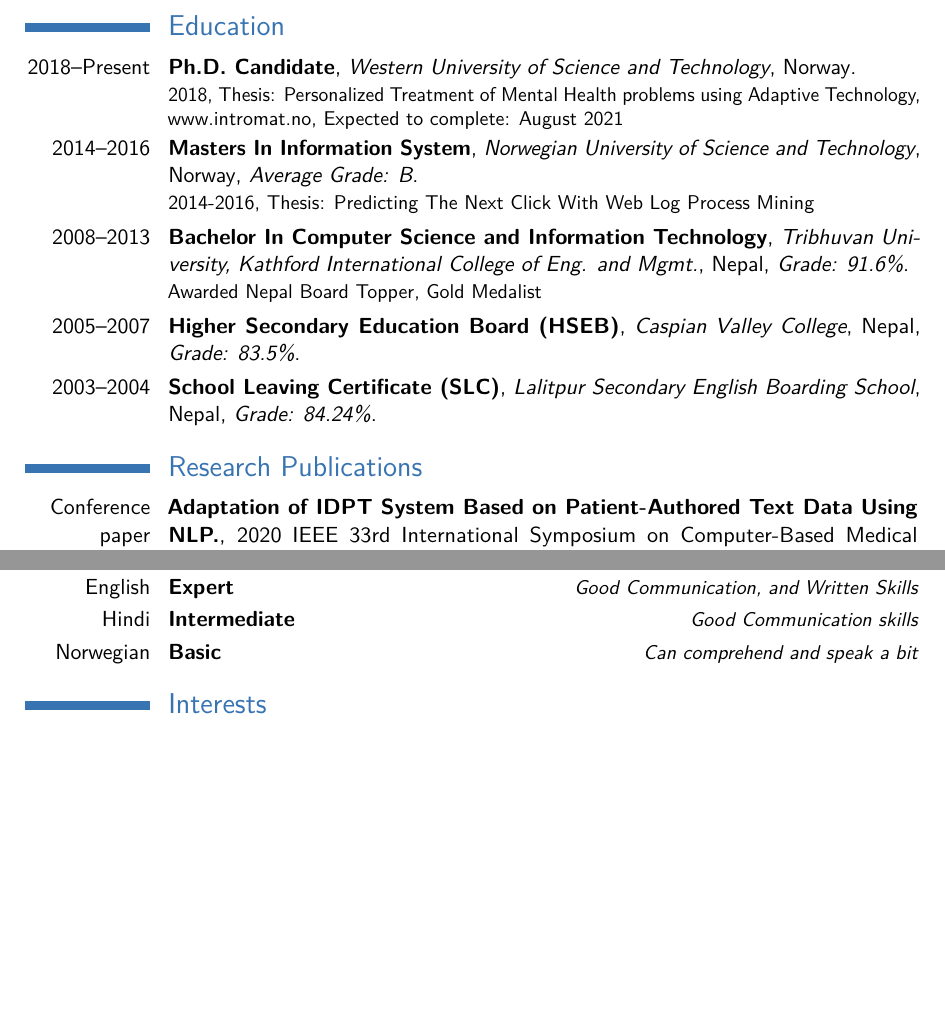
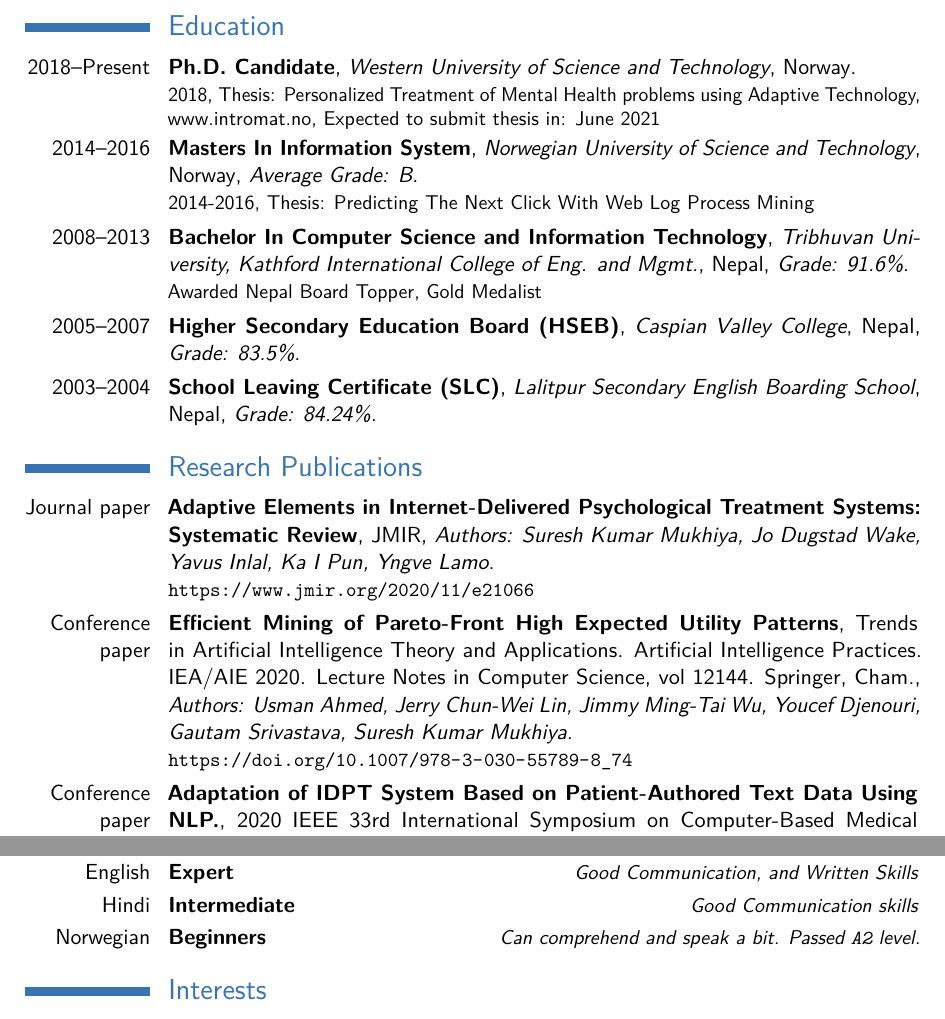
Before and after one commit to sureshHARDIYA/Curriculum-Vitae, a LaTeX CV (main.tex): two parts of pages 1 and 5 of 5, joined at a grey line, cut so that both start at the same text, the shorter picture padded with empty space. Compiled offline with pdfLaTeX.

Commit message:
Update resume

```diff
--- a/main.tex
+++ b/main.tex
@@ -32,7 +32,7 @@
 %	EDUCATION SECTION
 %-----------------------------------------------------------------
 \section{Education}
-\cventry{2018--Present}{Ph.D. Candidate}{Western University of Science and Technology}{Norway}{}{2018, Thesis: Personalized Treatment of Mental Health problems using Adaptive Technology, \href{www.intromat.no}{www.intromat.no}, Expected to complete: August 2021}  % Arguments not required can be left empty
+\cventry{2018--Present}{Ph.D. Candidate}{Western University of Science and Technology}{Norway}{}{2018, Thesis: Personalized Treatment of Mental Health problems using Adaptive Technology, \href{www.intromat.no}{www.intromat.no}, Expected to submit thesis in: June 2021}  % Arguments not required can be left empty
 \cventry{2014--2016}{Masters In Information System}{Norwegian University of Science and Technology}{Norway}{\textit{Average Grade: B}}{2014-2016, Thesis: Predicting The Next Click With Web Log Process Mining}  % Arguments not required can be left empty
 \cventry{2008--2013}{Bachelor In Computer Science and Information Technology}{Tribhuvan University, Kathford International College of Eng. and Mgmt.}{Nepal}{\textit{Grade: 91.6\%}}{Awarded Nepal Board Topper, Gold Medalist}
 
@@ -44,6 +44,10 @@
 %	Publications
 %----------------------------------------------------------------------------------------
 \section{Research Publications}
+\cventry{Journal paper}{Adaptive Elements in Internet-Delivered Psychological Treatment Systems: Systematic Review}{}{JMIR}{\textit{Authors: Suresh Kumar Mukhiya, Jo Dugstad Wake, Yavus Inlal,  Ka I Pun, Yngve Lamo}}{\url{https://www.jmir.org/2020/11/e21066}}
+
+\cventry{Conference paper}{Efficient Mining of Pareto-Front High Expected Utility Patterns}{}{Trends in Artificial Intelligence Theory and Applications. Artificial Intelligence Practices. IEA/AIE 2020. Lecture Notes in Computer Science, vol 12144. Springer, Cham.}{\textit{Authors: Usman Ahmed, Jerry Chun-Wei Lin, Jimmy Ming-Tai Wu, Youcef Djenouri, Gautam Srivastava, Suresh Kumar Mukhiya}}{\url{https://doi.org/10.1007/978-3-030-55789-8_74}}
+
 \cventry{Conference paper}{Adaptation of IDPT System Based on Patient-Authored Text Data Using NLP.}{}{2020 IEEE 33rd International Symposium on Computer-Based Medical Systems (CBMS)}{\textit{Authors: Suresh Kumar Mukhiya, Usman Ahmed, Fazle Rabbi, Ka I Pun, Yngve Lamo}}{\url{https://doi.org/10.1109/CBMS49503.2020.00050}}
 
 
@@ -230,7 +234,7 @@ Development of websites using their theme framework \textit{PushPress} developed
 \cvitemwithcomment{Nepali}{National Language}{Expert}
 \cvitemwithcomment{English}{Expert}{Good Communication, and Written Skills}
 \cvitemwithcomment{Hindi}{Intermediate}{Good Communication skills}
-\cvitemwithcomment{Norwegian}{Basic}{Can comprehend and speak a bit}
+\cvitemwithcomment{Norwegian}{Beginners}{Can comprehend and speak a bit. Passed \texttt{A2} level.}
 %----------------------------------------------------------------------------------------
 %	INTERESTS SECTION
 %----------------------------------------------------------------------------------------
```
Also changed, not shown: Curriculum_Vitae.pdf, main.tex (4 more changed lines).
